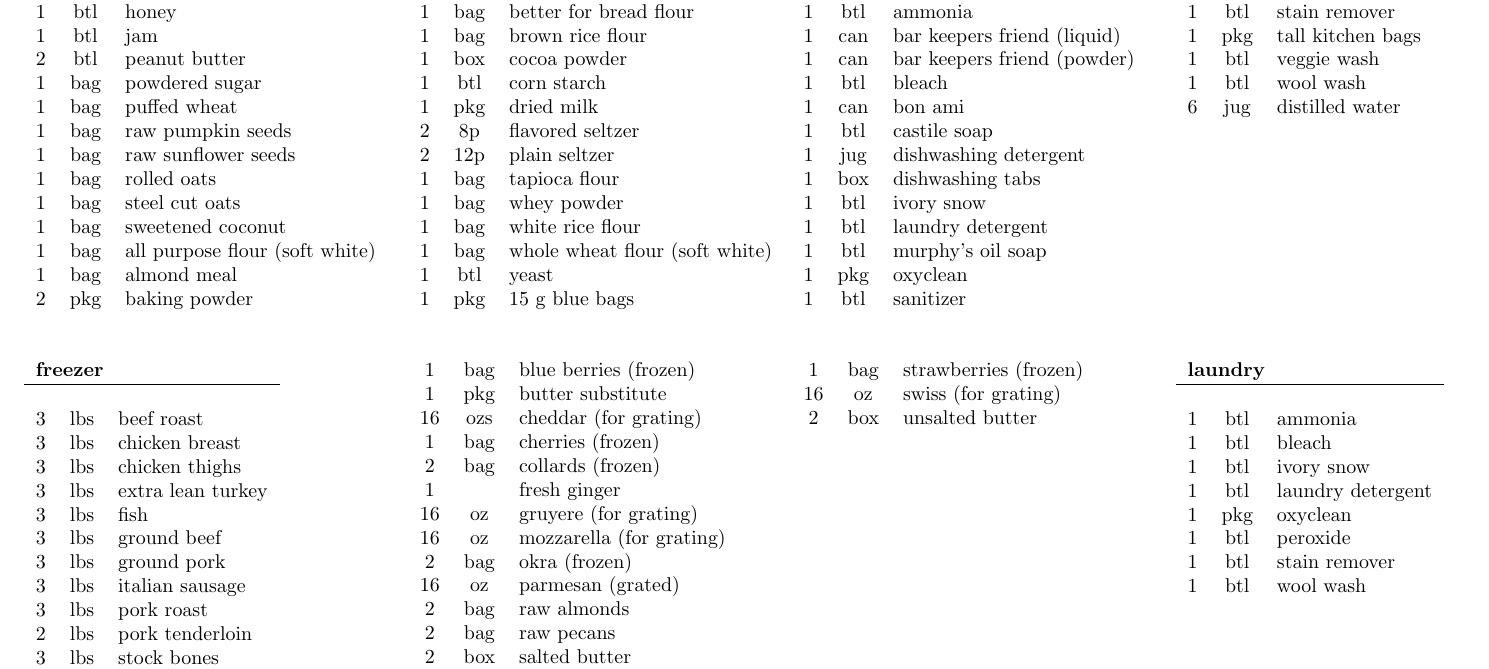
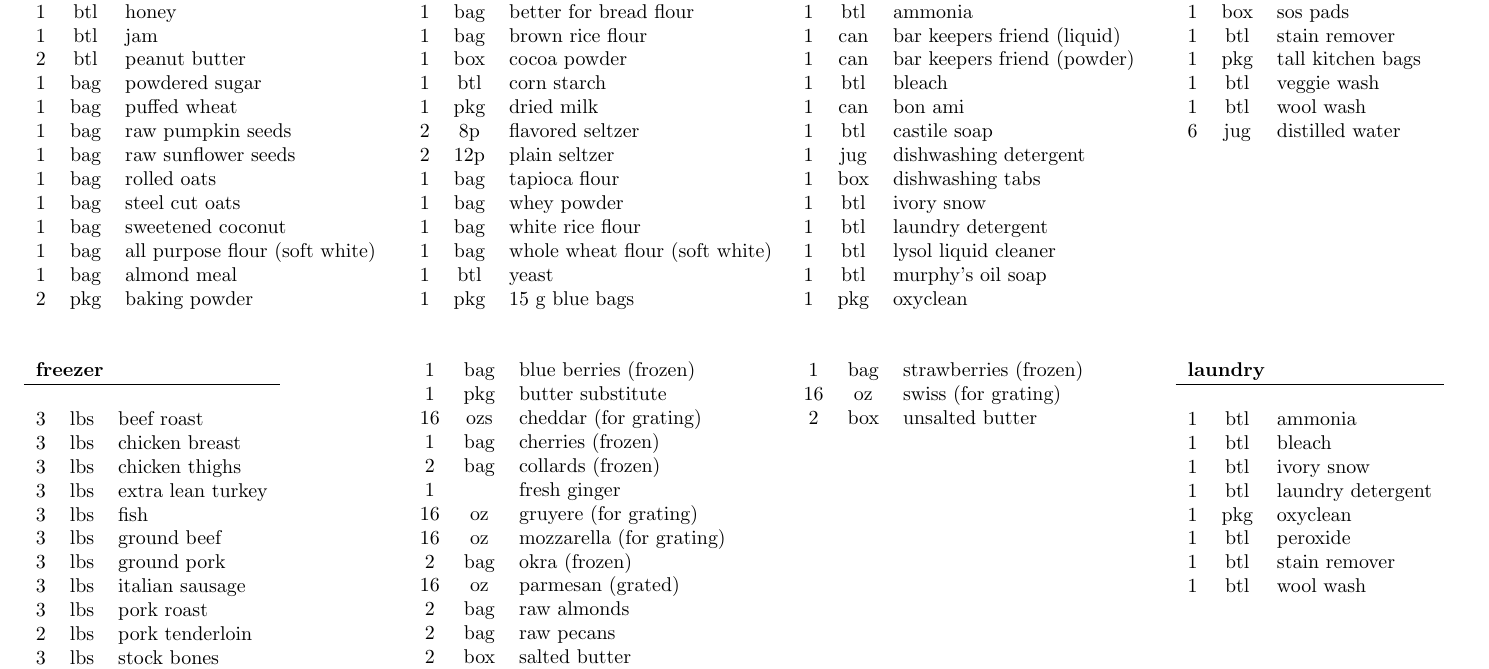
Before and after one commit to ralatsdc/supplies, a LaTeX document (documents/supplies.tex): part of page 3 of 4, cut so that both start at the same text. Compiled offline with pdfLaTeX.

Commit message:
Update a few items and department order

```diff
--- a/documents/supplies.tex
+++ b/documents/supplies.tex
@@ -493,13 +493,14 @@
       1 & box & dishwashing tabs \\
       1 & btl & ivory snow \\
       1 & btl & laundry detergent \\
+      1 & btl & lysol liquid cleaner \\
       1 & btl & murphy's oil soap \\
-      1 & pkg & oxyclean \\
-      1 & btl & sanitizer
+      1 & pkg & oxyclean
     \end{tabular}
     &
     \begin{tabular}[t]{ c c l }
     \\
+      1 & btl & sanitizer \\
       1 & box & sos pads \\
       1 & btl & stain remover \\
       1 & pkg & tall kitchen bags \\
```
Also changed, not shown: documents/market_basket.tex (+1 -0 lines), documents/acton_coffee.pdf, documents/amazon.pdf, documents/butcher_box.pdf, documents/colonial_spirits.pdf, documents/cvs.pdf, documents/h-mart.pdf, documents/idylwilde.pdf, documents/market_basket.pdf, documents/roche_brothers.pdf, documents/supplies.pdf, documents/target.pdf, documents/trader_joes.pdf, documents/upton_teas.pdf, 2 more files, 1 other file.
